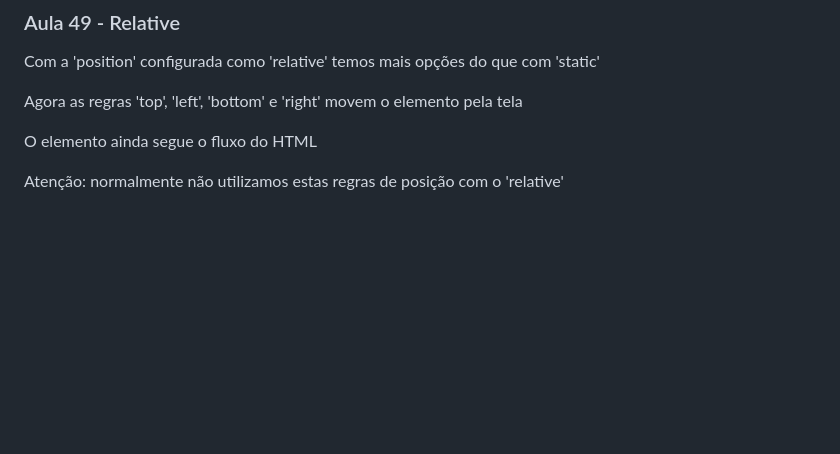
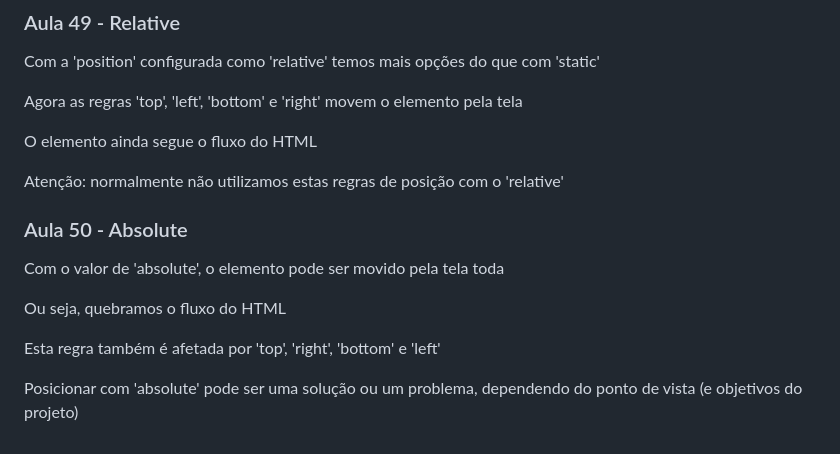
Before and after one commit to FreitasGabs/frontEnd_HoraDeCodar, a Markdown page: 2_intro_CSS/readme.md, the part around the change. GitHub-like rendering; blank space fills up the shorter version.

Commit message:
:books: Aula 50

```diff
--- a/2_intro_CSS/readme.md
+++ b/2_intro_CSS/readme.md
@@ -516,3 +516,13 @@ Agora as regras 'top', 'left', 'bottom' e 'right' movem o elemento pela tela
 O elemento ainda segue o fluxo do HTML
 
 Atenção: normalmente não utilizamos estas regras de posição com o 'relative'
+
+### Aula 50 - Absolute
+
+Com o valor de 'absolute', o elemento pode ser movido pela tela toda
+
+Ou seja, quebramos o fluxo do HTML
+
+Esta regra também é afetada por 'top', 'right', 'bottom' e 'left'
+
+Posicionar com 'absolute' pode ser uma solução ou um problema, dependendo do ponto de vista (e objetivos do projeto)
```
